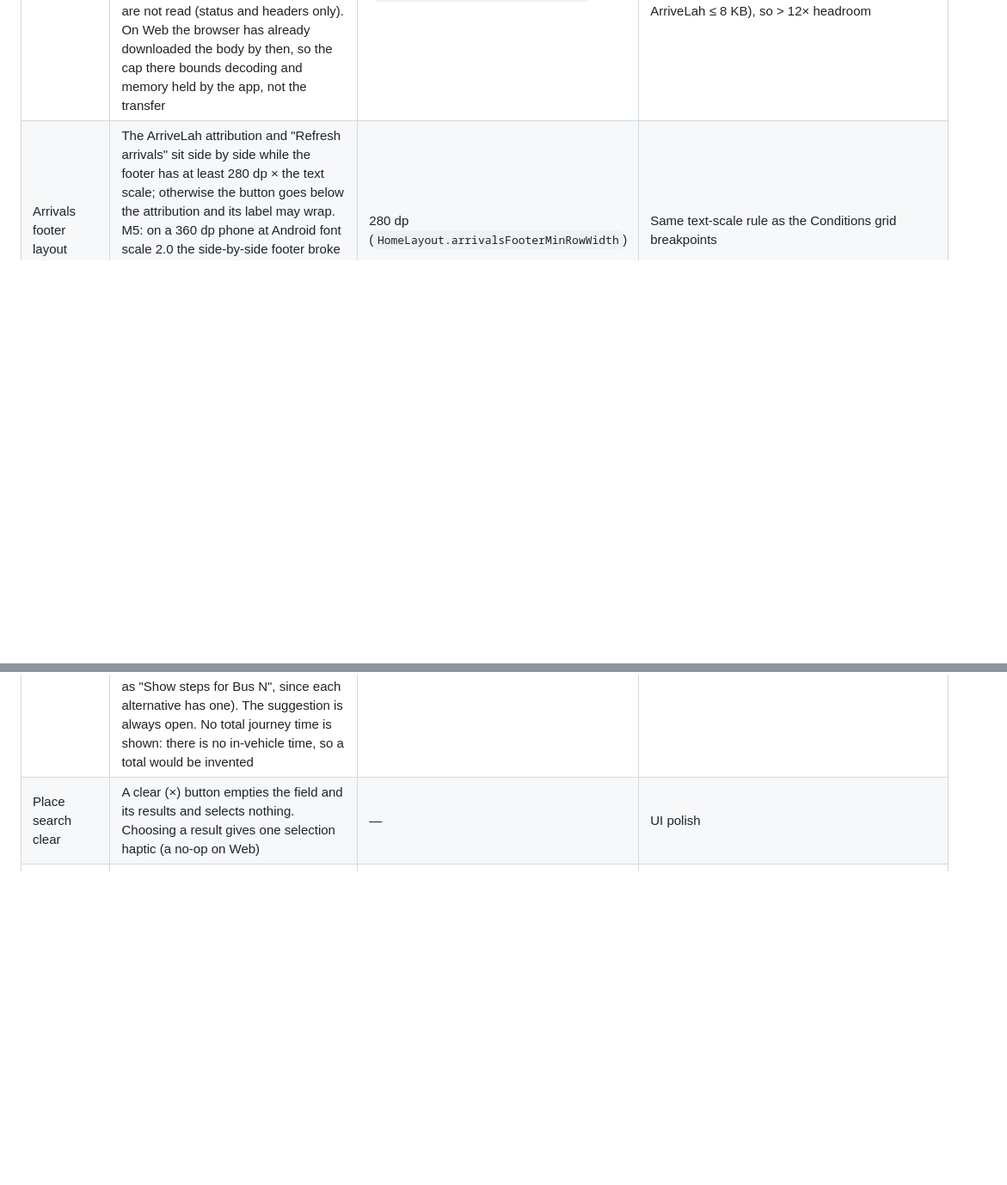
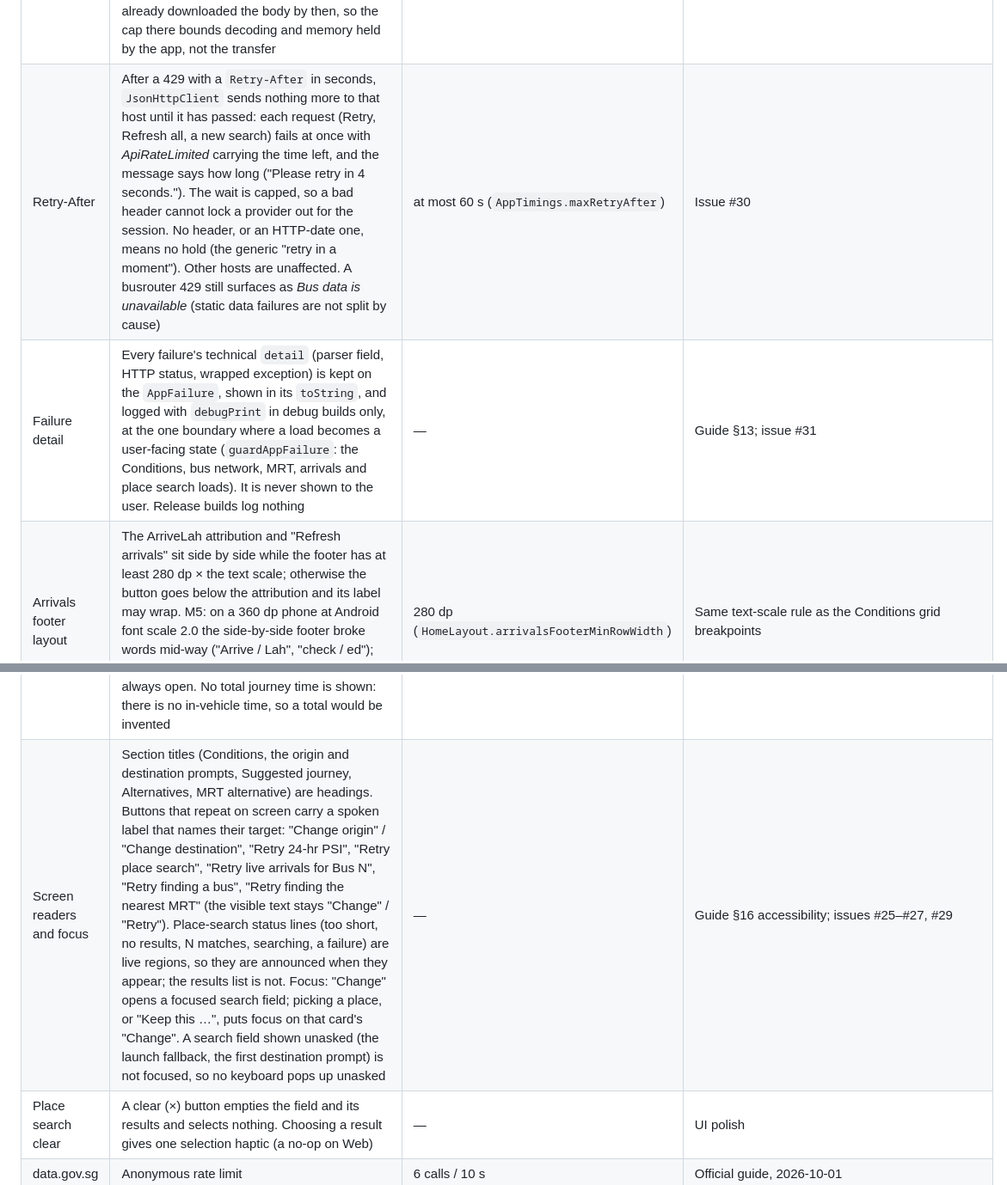
Before and after one commit to WeeJC8954/sg-smart-commute, a Markdown page: docs/assumptions.md, 2 parts joined by grey strips. Shown at 86% size. Rendered like a GitHub page; blank space fills up the shorter version.

```diff
--- a/docs/assumptions.md
+++ b/docs/assumptions.md
@@ -33,12 +33,15 @@ Documented values to review once working test journeys exist. See guide v2.1 §0
 | Stale arrival answers | Arrivals are tagged with the exact plan they were fetched for and shown only against that plan, so an answer for an earlier journey is never shown on a newer one, even for the same stop | — | Same discipline as M2 place search |
 | Caching | Session-only, in memory | — | Offline cold start → *Network unavailable* + Retry |
 | Response size cap | Every provider response goes through `JsonHttpClient`. A 2xx body larger than the cap is rejected as *InvalidApiResponse* (not retried): a declared `Content-Length` over the cap is refused without reading the body, otherwise reading stops as soon as the cap is passed. Non-2xx bodies are not read (status and headers only). On Web the browser has already downloaded the body by then, so the cap there bounds decoding and memory held by the app, not the transfer | 4 MiB (`AppTimings.httpMaxResponseBytes`) | M5. Largest real payload measured 2026-10-02: busrouter `stops.min.json` 317,155 bytes (services 255,411; data.gov.sg, OneMap, ArriveLah ≤ 8 KB), so > 12× headroom |
+| Retry-After | After a 429 with a `Retry-After` in seconds, `JsonHttpClient` sends nothing more to that host until it has passed: each request (Retry, Refresh all, a new search) fails at once with *ApiRateLimited* carrying the time left, and the message says how long ("Please retry in 4 seconds."). The wait is capped, so a bad header cannot lock a provider out for the session. No header, or an HTTP-date one, means no hold (the generic "retry in a moment"). Other hosts are unaffected. A busrouter 429 still surfaces as *Bus data is unavailable* (static data failures are not split by cause) | at most 60 s (`AppTimings.maxRetryAfter`) | Issue #30 |
+| Failure detail | Every failure's technical `detail` (parser field, HTTP status, wrapped exception) is kept on the `AppFailure`, shown in its `toString`, and logged with `debugPrint` in debug builds only, at the one boundary where a load becomes a user-facing state (`guardAppFailure`: the Conditions, bus network, MRT, arrivals and place search loads). It is never shown to the user. Release builds log nothing | — | Guide §13; issue #31 |
 | Arrivals footer layout | The ArriveLah attribution and "Refresh arrivals" sit side by side while the footer has at least 280 dp × the text scale; otherwise the button goes below the attribution and its label may wrap. M5: on a 360 dp phone at Android font scale 2.0 the side-by-side footer broke words mid-way ("Arrive / Lah", "check / ed"); widget tests at 2× (FlutterTest font) reported a RenderFlex overflow of 176 px (360 dp) / 216 px (320 dp) | 280 dp (`HomeLayout.arrivalsFooterMinRowWidth`) | Same text-scale rule as the Conditions grid breakpoints |
 | Motion | The route and journey cards animate their height when their content changes, from the top edge, decelerating with no overshoot (`Curves.easeOutCubic`); a change mid-animation continues from the current size. The system reduce-motion setting makes changes instant. One `MotionSize` per card, never nested. At zero duration (reduce motion, or tests via `buildTestApp(motionDuration:)`, default zero) no `AnimatedSize` is used at all, because `AnimatedSize` asserts with a zero duration; a `GlobalKey` keeps the card's content (e.g. typed text) when the setting changes while the app runs | 250 ms (`AppMotion.resize`) | UI polish. Apple design guidance: a critically damped spring with a 0.3–0.4 s response |
 | Theme | Light and dark themes from one teal seed; the app follows the system setting. Colours come only from the scheme | — | UI polish |
 | Origin line | "From: <label>" for both provenances (GPS: "From: Current location"); the icon shows GPS vs a searched place. Provenance stays in the domain (§5.4). Origin and destination share one route card | — | UI polish; matches §16 "From: Current location" |
 | Reading tiles | The metric label ("24-hr PSI", "1-hr PM2.5", "UV index") is the tile title, shown once; the value is large; the band is a text pill in one neutral colour for every band (no colour scale). Each tile keeps its own scope and timestamp (§7). A reading past its threshold says "Out of date". The refresh button sits beside the Conditions heading | — | UI polish |
 | Journey options | Each option leads with its service badge, "Take Bus N toward X" and the live times, then the steps in rider order (walk, N stops, alight, walk). An alternative shows only its first step, the walk to its boarding stop (so its live times always name their stop, which may differ from the suggestion's); "Show steps" reveals the rest (spoken as "Show steps for Bus N", since each alternative has one). The suggestion is always open. No total journey time is shown: there is no in-vehicle time, so a total would be invented | — | UI polish |
+| Screen readers and focus | Section titles (Conditions, the origin and destination prompts, Suggested journey, Alternatives, MRT alternative) are headings. Buttons that repeat on screen carry a spoken label that names their target: "Change origin" / "Change destination", "Retry 24-hr PSI", "Retry place search", "Retry live arrivals for Bus N", "Retry finding a bus", "Retry finding the nearest MRT" (the visible text stays "Change" / "Retry"). Place-search status lines (too short, no results, N matches, searching, a failure) are live regions, so they are announced when they appear; the results list is not. Focus: "Change" opens a focused search field; picking a place, or "Keep this …", puts focus on that card's "Change". A search field shown unasked (the launch fallback, the first destination prompt) is not focused, so no keyboard pops up unasked | — | Guide §16 accessibility; issues #25–#27, #29 |
 | Place search clear | A clear (×) button empties the field and its results and selects nothing. Choosing a result gives one selection haptic (a no-op on Web) | — | UI polish |
 | data.gov.sg | Anonymous rate limit | 6 calls / 10 s | Official guide, 2026-10-01 |
 | Place search | Strip `Blk`/`Block`, trim, collapse whitespace before querying. Only a leading `Blk`/`Block`/`Blk.` followed by a block number **and** a street is stripped (`Blk 123 Ang Mo Kio Ave 6` → `123 Ang Mo Kio Ave 6`). `Block 71` or `Blk 123` alone are kept as typed | — | Milestone 0 eval: `Blk 123 …` failed on OneMap/Nominatim. Re-confirmed on 2026-10-01: OneMap returns 0 results for the raw `Blk` form (fixture `hdb-blk-raw.json`), and the app finds 2 for the same input |
```
Also changed, not shown: other parts of docs/assumptions.md (+2 -0 lines), CLAUDE.md (+2 -1 lines), docs/testing.md (+1 -0 lines).
